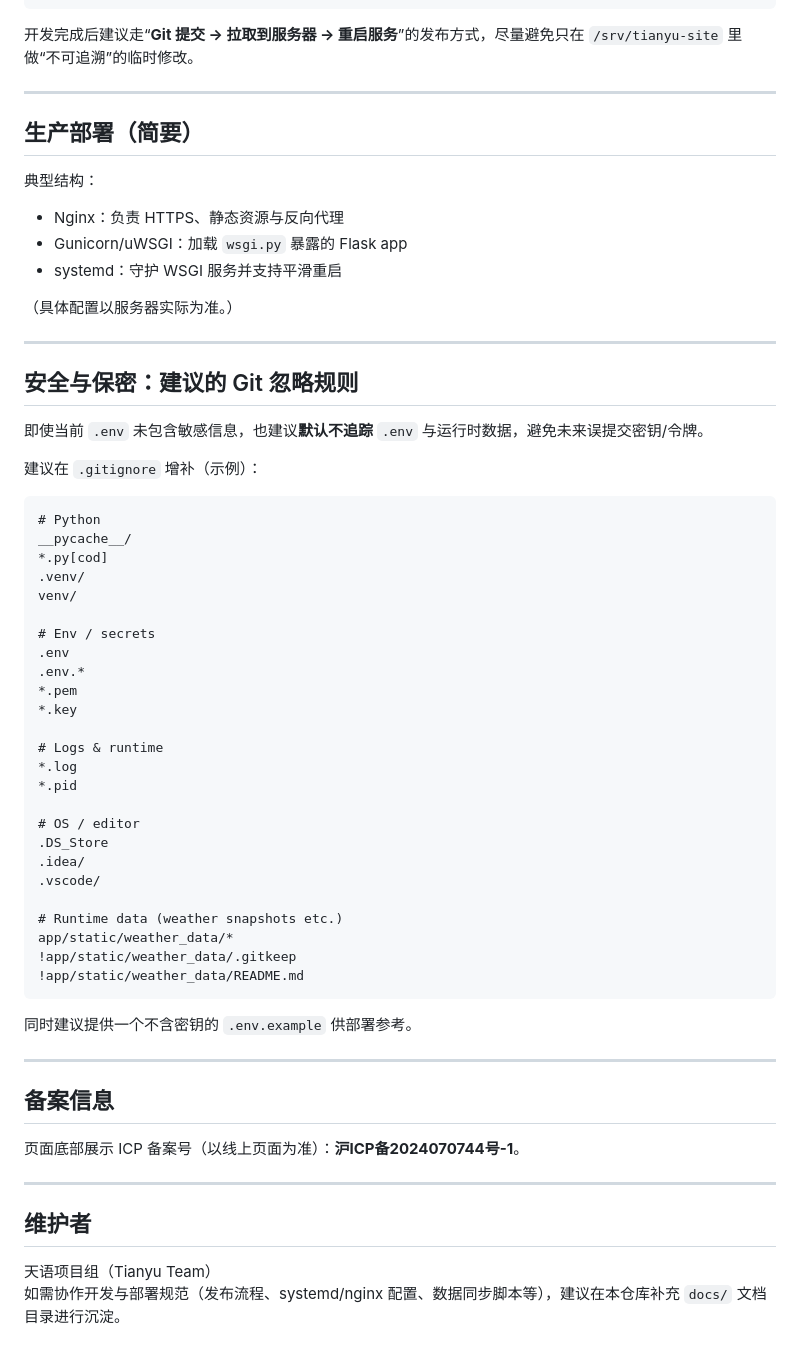
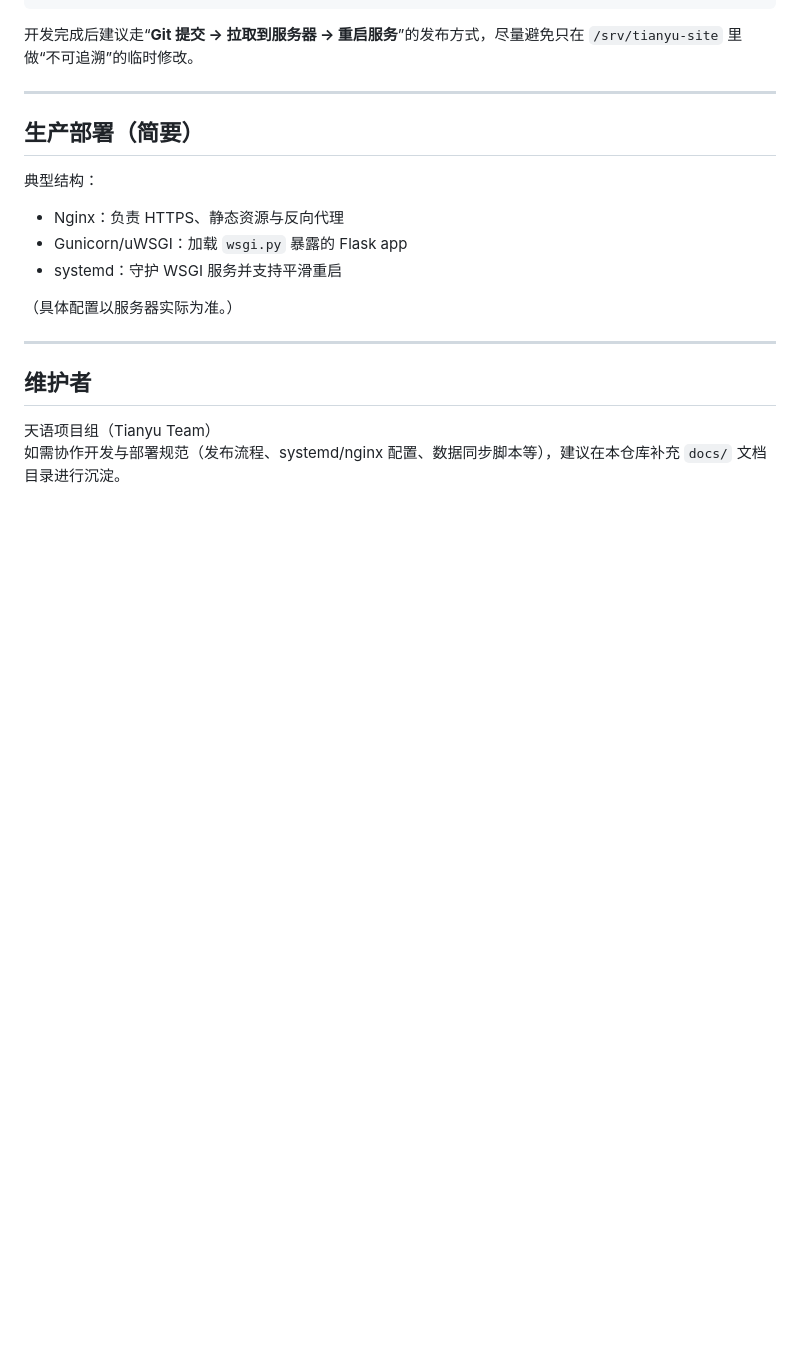
Before and after one commit to UmutMahmut/tianyu-website, a Markdown page: README.md, the part around one of its changes. Drawn GitHub-style; blank space fills up the shorter version.

````diff
--- a/README.md
+++ b/README.md
@@ -100,50 +100,6 @@ python wsgi.py
 
 ---
 
-## 安全与保密：建议的 Git 忽略规则
-
-即使当前 `.env` 未包含敏感信息，也建议**默认不追踪** `.env` 与运行时数据，避免未来误提交密钥/令牌。
-
-建议在 `.gitignore` 增补（示例）：
-
-```gitignore
-# Python
-__pycache__/
-*.py[cod]
-.venv/
-venv/
-
-# Env / secrets
-.env
-.env.*
-*.pem
-*.key
-
-# Logs & runtime
-*.log
-*.pid
-
-# OS / editor
-.DS_Store
-.idea/
-.vscode/
-
-# Runtime data (weather snapshots etc.)
-app/static/weather_data/*
-!app/static/weather_data/.gitkeep
-!app/static/weather_data/README.md
-```
-
-同时建议提供一个不含密钥的 `.env.example` 供部署参考。
-
----
-
-## 备案信息
-
-页面底部展示 ICP 备案号（以线上页面为准）：**沪ICP备2024070744号-1**。
-
----
-
 ## 维护者
 
 天语项目组（Tianyu Team）
````
Also changed, not shown: other parts of README.md (+4 -4 lines).
